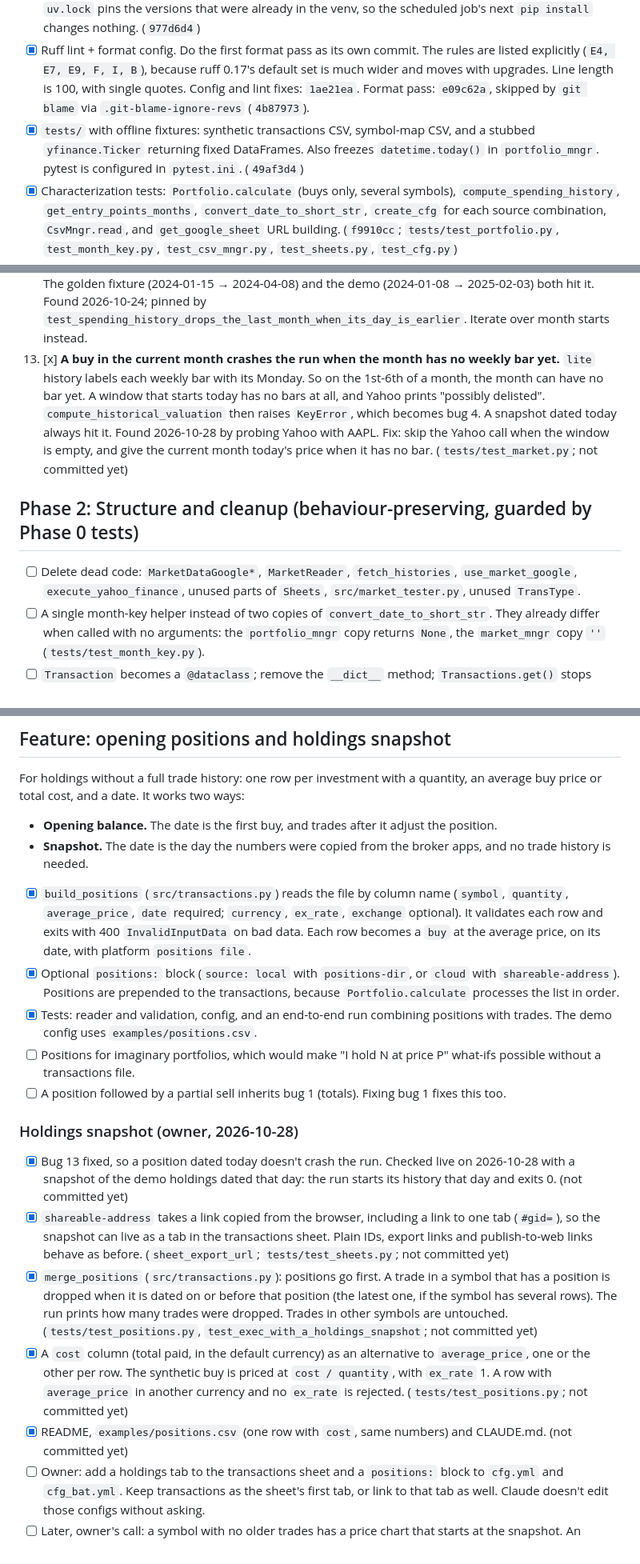
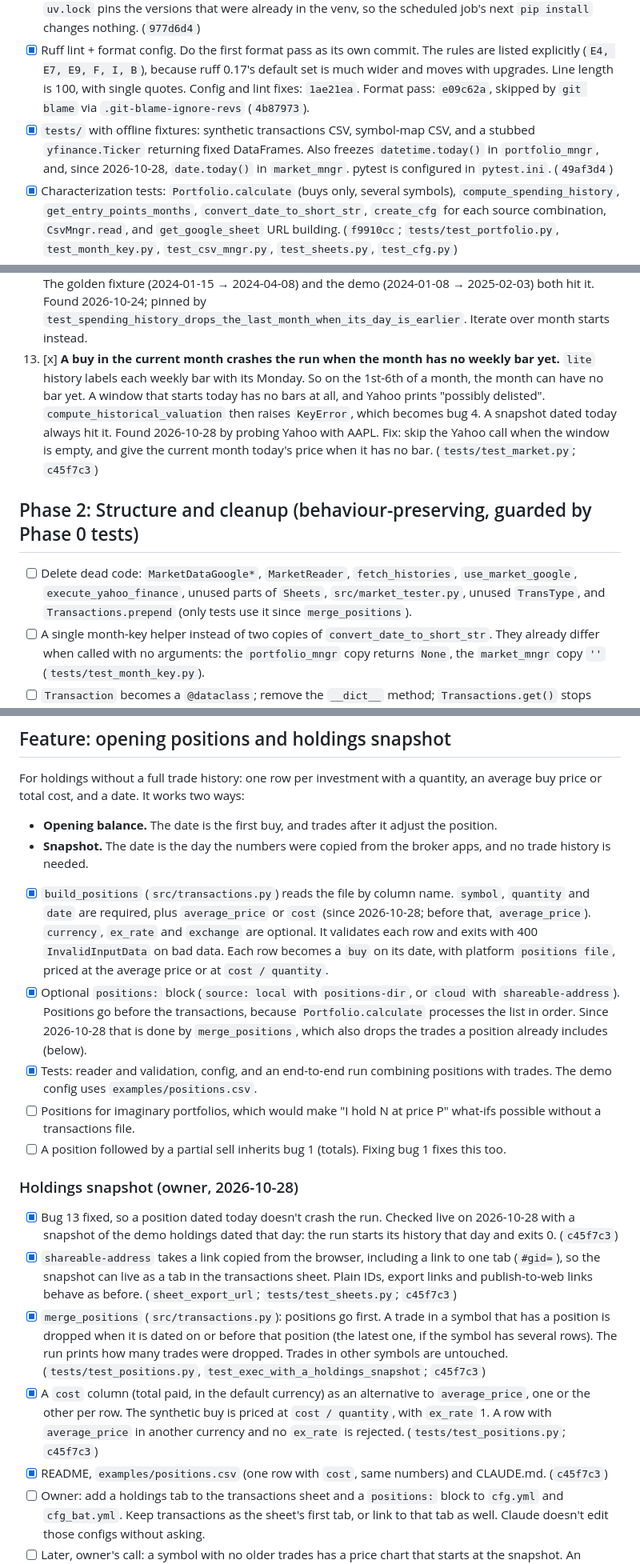
Before and after one commit to eigenomarksamy/trkr, a Markdown page: docs/MODERNIZATION.md, 3 parts joined by grey strips. Shown at 80% size. Rendered like a GitHub page.

Commit message:
fix mismatching commit ids

```diff
--- a/docs/MODERNIZATION.md
+++ b/docs/MODERNIZATION.md
@@ -49,7 +67,7 @@ Claude assumes the defaults below unless told otherwise.
 - [x] `pyproject.toml` with project metadata and runtime deps with lower bounds: pyyaml, requests, matplotlib, numpy, yfinance, jinja2, **python-dateutil** (imported in `portfolio_mngr.py` but undeclared; it arrives transitively via pandas). Drop **markdown2** (never imported). Dev deps: pytest, ruff, and pandas (the tests import it). (`977d6d4`)
 - [x] Lock file, with `requirements.txt` regenerated from it so `run_script.bat` installs the same versions. `uv.lock` pins the versions that were already in the venv, so the scheduled job's next `pip install` changes nothing. (`977d6d4`)
 - [x] Ruff lint + format config. Do the first format pass as its own commit. The rules are listed explicitly (`E4, E7, E9, F, I, B`), because ruff 0.17's default set is much wider and moves with upgrades. Line length is 100, with single quotes. Config and lint fixes: `1ae21ea`. Format pass: `e09c62a`, skipped by `git blame` via `.git-blame-ignore-revs` (`4b87973`).
-- [x] `tests/` with offline fixtures: synthetic transactions CSV, symbol-map CSV, and a stubbed `yfinance.Ticker` returning fixed DataFrames. Also freezes `datetime.today()` in `portfolio_mngr`. pytest is configured in `pytest.ini`. (`49af3d4`)
+- [x] `tests/` with offline fixtures: synthetic transactions CSV, symbol-map CSV, and a stubbed `yfinance.Ticker` returning fixed DataFrames. Also freezes `datetime.today()` in `portfolio_mngr`, and, since 2026-10-28, `date.today()` in `market_mngr`. pytest is configured in `pytest.ini`. (`49af3d4`)
 - [x] Characterization tests: `Portfolio.calculate` (buys only, several symbols), `compute_spending_history`, `get_entry_points_months`, `convert_date_to_short_str`, `create_cfg` for each source combination, `CsvMngr.read`, and `get_google_sheet` URL building. (`f9910cc`; `tests/test_portfolio.py`, `test_month_key.py`, `test_csv_mngr.py`, `test_sheets.py`, `test_cfg.py`)
 - [x] Golden end-to-end test: `exec()` against a fixture config with the network stubbed. Snapshot `portfolio.csv`, `total.md` and `entries.md`; for PNG/HTML, only assert that they exist. (`tests/test_exec.py`; `TRKR_UPDATE_GOLDEN=1` rewrites the snapshots.) (`49af3d4`)
 - [x] Fill in `config/demo-cfg.yml` (currently empty) to point at tracked sample CSVs in `examples/` (`trans-src: local`, `sym-map-src: local`), so a fresh clone can run the tool. It also shows an imaginary portfolio and a projection. (`49af3d4`)
@@ -74,11 +92,11 @@ Ordered by impact. Line numbers are as of commit `c1d28fe`.
 10. [ ] `plot_monthly_stocks` locates the entry point with the `names` list from the *previous* symbol (`src/plot_mngr.py:49`). Wrong x position when two series have different dates.
 11. [ ] File I/O has no `encoding=`, so on Windows a non-ASCII character in a sheet (e.g. `€`) breaks reads under cp1252.
 12. [ ] **Monthly loops drop the last month.** `compute_spending_history` and `compute_historical_valuation` step one month at a time from the *first* transaction's date and stop once past the *last* transaction's date. When the last transaction falls on an earlier day of the month than the first (first 2024-01-20, last 2024-03-05), the final month is never visited, so its buys are missing. This affects the spending chart, the valuation chart and the projection's "invested in the last 12 months". The golden fixture (2024-01-15 → 2024-04-08) and the demo (2024-01-08 → 2025-02-03) both hit it. Found 2026-10-24; pinned by `test_spending_history_drops_the_last_month_when_its_day_is_earlier`. Iterate over month starts instead.
-13. [x] **A buy in the current month crashes the run when the month has no weekly bar yet.** `lite` history labels each weekly bar with its Monday. So on the 1st-6th of a month, the month can have no bar yet. A window that starts today has no bars at all, and Yahoo prints "possibly delisted". `compute_historical_valuation` then raises `KeyError`, which becomes bug 4. A snapshot dated today always hit it. Found 2026-10-28 by probing Yahoo with AAPL. Fix: skip the Yahoo call when the window is empty, and give the current month today's price when it has no bar. (`tests/test_market.py`; not committed yet)
+13. [x] **A buy in the current month crashes the run when the month has no weekly bar yet.** `lite` history labels each weekly bar with its Monday. So on the 1st-6th of a month, the month can have no bar yet. A window that starts today has no bars at all, and Yahoo prints "possibly delisted". `compute_historical_valuation` then raises `KeyError`, which becomes bug 4. A snapshot dated today always hit it. Found 2026-10-28 by probing Yahoo with AAPL. Fix: skip the Yahoo call when the window is empty, and give the current month today's price when it has no bar. (`tests/test_market.py`; `c45f7c3`)
 
 ## Phase 2: Structure and cleanup (behaviour-preserving, guarded by Phase 0 tests)
 
-- [ ] Delete dead code: `MarketDataGoogle*`, `MarketReader`, `fetch_histories`, `use_market_google`, `execute_yahoo_finance`, unused parts of `Sheets`, `src/market_tester.py`, unused `TransType`.
+- [ ] Delete dead code: `MarketDataGoogle*`, `MarketReader`, `fetch_histories`, `use_market_google`, `execute_yahoo_finance`, unused parts of `Sheets`, `src/market_tester.py`, unused `TransType`, and `Transactions.prepend` (only tests use it since `merge_positions`).
 - [ ] A single month-key helper instead of two copies of `convert_date_to_short_str`. They already differ when called with no arguments: the `portfolio_mngr` copy returns `None`, the `market_mngr` copy `''` (`tests/test_month_key.py`).
 - [ ] `Transaction` becomes a `@dataclass`; remove the `__dict__` method; `Transactions.get()` stops exposing the mutable internal list.
 - [ ] Config becomes typed dataclasses with validation and clear error messages (same YAML schema). Use `pathlib.Path` for every directory, which removes the trailing-slash requirement.
@@ -166,19 +184,19 @@ For holdings without a full trade history: one row per investment with a quantit
 - **Opening balance.** The date is the first buy, and trades after it adjust the position.
 - **Snapshot.** The date is the day the numbers were copied from the broker apps, and no trade history is needed.
 
-- [x] `build_positions` (`src/transactions.py`) reads the file by column name (`symbol`, `quantity`, `average_price`, `date` required; `currency`, `ex_rate`, `exchange` optional). It validates each row and exits with 400 `InvalidInputData` on bad data. Each row becomes a `buy` at the average price, on its date, with platform `positions file`.
-- [x] Optional `positions:` block (`source: local` with `positions-dir`, or `cloud` with `shareable-address`). Positions are prepended to the transactions, because `Portfolio.calculate` processes the list in order.
+- [x] `build_positions` (`src/transactions.py`) reads the file by column name. `symbol`, `quantity` and `date` are required, plus `average_price` or `cost` (since 2026-10-28; before that, `average_price`). `currency`, `ex_rate` and `exchange` are optional. It validates each row and exits with 400 `InvalidInputData` on bad data. Each row becomes a `buy` on its date, with platform `positions file`, priced at the average price or at `cost / quantity`.
+- [x] Optional `positions:` block (`source: local` with `positions-dir`, or `cloud` with `shareable-address`). Positions go before the transactions, because `Portfolio.calculate` processes the list in order. Since 2026-10-28 that is done by `merge_positions`, which also drops the trades a position already includes (below).
 - [x] Tests: reader and validation, config, and an end-to-end run combining positions with trades. The demo config uses `examples/positions.csv`.
 - [ ] Positions for imaginary portfolios, which would make "I hold N at price P" what-ifs possible without a transactions file.
 - [ ] A position followed by a partial sell inherits bug 1 (totals). Fixing bug 1 fixes this too.
 
 ### Holdings snapshot (owner, 2026-10-28)
 
-- [x] Bug 13 fixed, so a position dated today doesn't crash the run. Checked live on 2026-10-28 with a snapshot of the demo holdings dated that day: the run starts its history that day and exits 0. (not committed yet)
-- [x] `shareable-address` takes a link copied from the browser, including a link to one tab (`#gid=`), so the snapshot can live as a tab in the transactions sheet. Plain IDs, export links and publish-to-web links behave as before. (`sheet_export_url`; `tests/test_sheets.py`; not committed yet)
-- [x] `merge_positions` (`src/transactions.py`): positions go first. A trade in a symbol that has a position is dropped when it is dated on or before that position (the latest one, if the symbol has several rows). The run prints how many trades were dropped. Trades in other symbols are untouched. (`tests/test_positions.py`, `test_exec_with_a_holdings_snapshot`; not committed yet)
-- [x] A `cost` column (total paid, in the default currency) as an alternative to `average_price`, one or the other per row. The synthetic buy is priced at `cost / quantity`, with `ex_rate` 1. A row with `average_price` in another currency and no `ex_rate` is rejected. (`tests/test_positions.py`; not committed yet)
-- [x] README, `examples/positions.csv` (one row with `cost`, same numbers) and CLAUDE.md. (not committed yet)
+- [x] Bug 13 fixed, so a position dated today doesn't crash the run. Checked live on 2026-10-28 with a snapshot of the demo holdings dated that day: the run starts its history that day and exits 0. (`c45f7c3`)
+- [x] `shareable-address` takes a link copied from the browser, including a link to one tab (`#gid=`), so the snapshot can live as a tab in the transactions sheet. Plain IDs, export links and publish-to-web links behave as before. (`sheet_export_url`; `tests/test_sheets.py`; `c45f7c3`)
+- [x] `merge_positions` (`src/transactions.py`): positions go first. A trade in a symbol that has a position is dropped when it is dated on or before that position (the latest one, if the symbol has several rows). The run prints how many trades were dropped. Trades in other symbols are untouched. (`tests/test_positions.py`, `test_exec_with_a_holdings_snapshot`; `c45f7c3`)
+- [x] A `cost` column (total paid, in the default currency) as an alternative to `average_price`, one or the other per row. The synthetic buy is priced at `cost / quantity`, with `ex_rate` 1. A row with `average_price` in another currency and no `ex_rate` is rejected. (`tests/test_positions.py`; `c45f7c3`)
+- [x] README, `examples/positions.csv` (one row with `cost`, same numbers) and CLAUDE.md. (`c45f7c3`)
 - [ ] Owner: add a holdings tab to the transactions sheet and a `positions:` block to `cfg.yml` and `cfg_bat.yml`. Keep transactions as the sheet's first tab, or link to that tab as well. Claude doesn't edit those configs without asking.
 - [ ] Later, owner's call: a symbol with no older trades has a price chart that starts at the snapshot. An optional `since` column (first-buy date) could start its history earlier without changing the cost.
 
```
Also changed, not shown: other parts of docs/MODERNIZATION.md (+25 -7 lines).
